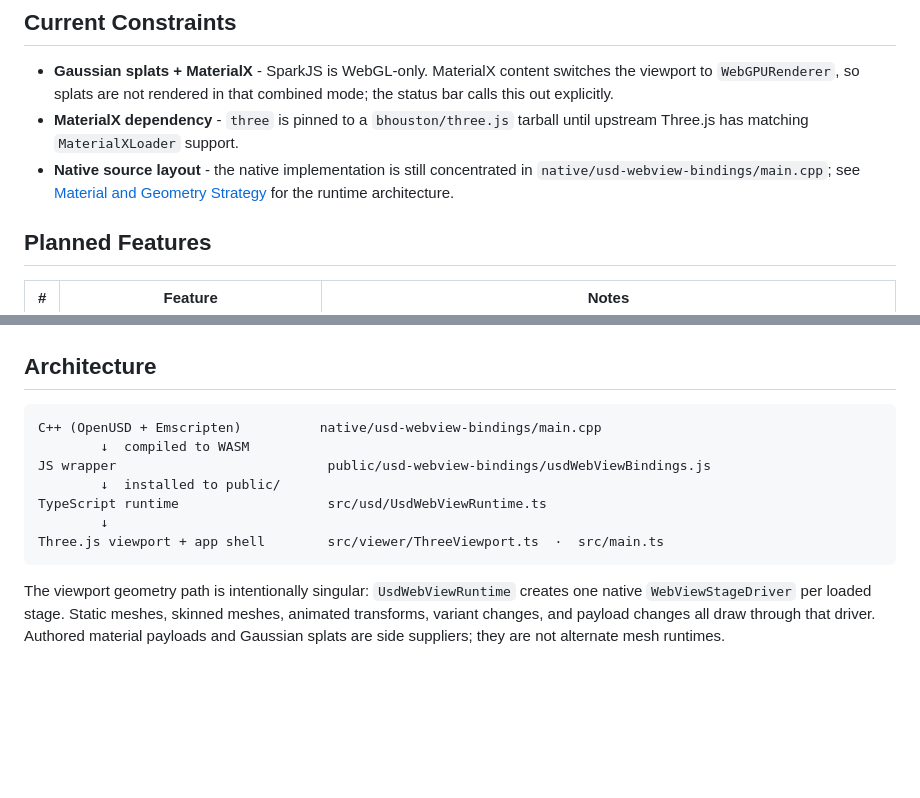
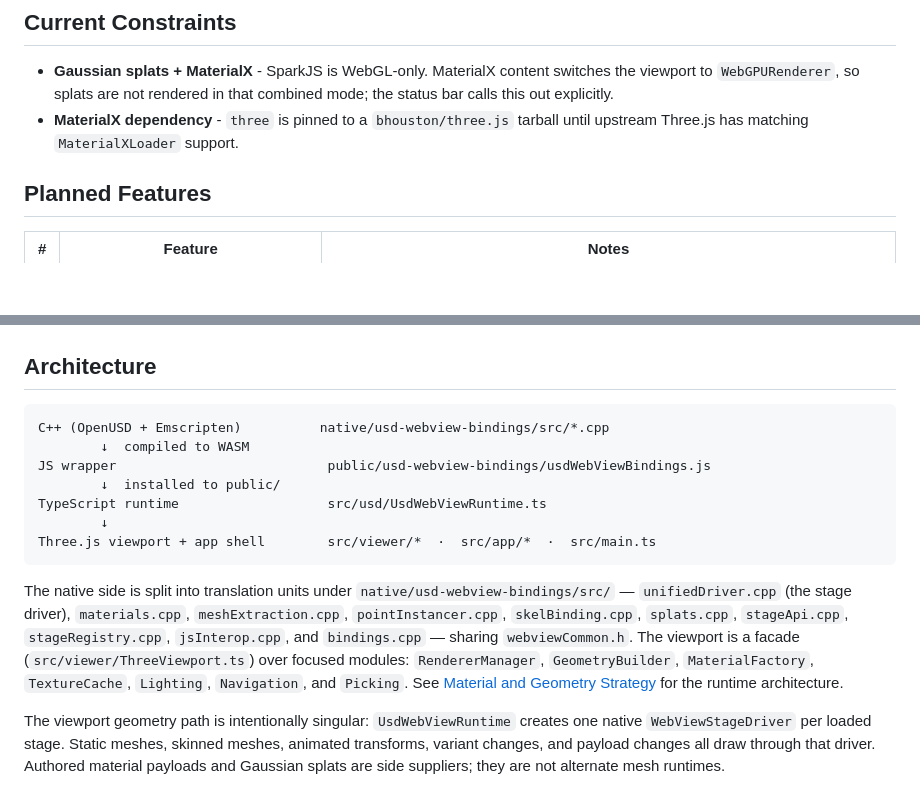
Before and after one commit to michaelybecker/usd-wg-webview-tempcopy, a Markdown page: README.md, 2 parts joined by grey strips. Drawn GitHub-style; blank space fills up the shorter version.

Commit message:
Docs: reflect post-split source layout (native src/ TUs, viewer modules)
Co-Authored-By: Claude Fable 5 <noreply@anthropic.com>

````diff
--- a/README.md
+++ b/README.md
@@ -40,10 +40,6 @@ required.
   combined mode; the status bar calls this out explicitly.
 - **MaterialX dependency** - `three` is pinned to a `bhouston/three.js` tarball
   until upstream Three.js has matching `MaterialXLoader` support.
-- **Native source layout** - the native implementation is still concentrated in
-  `native/usd-webview-bindings/main.cpp`; see
-  [Material and Geometry Strategy](docs/material-geometry-strategy.md) for the
-  runtime architecture.
 
 ## Planned Features
 
@@ -57,14 +53,25 @@ required.
 ## Architecture
 
 ```
-C++ (OpenUSD + Emscripten)          native/usd-webview-bindings/main.cpp
+C++ (OpenUSD + Emscripten)          native/usd-webview-bindings/src/*.cpp
         ↓  compiled to WASM
 JS wrapper                           public/usd-webview-bindings/usdWebViewBindings.js
         ↓  installed to public/
 TypeScript runtime                   src/usd/UsdWebViewRuntime.ts
         ↓
-Three.js viewport + app shell        src/viewer/ThreeViewport.ts  ·  src/main.ts
+Three.js viewport + app shell        src/viewer/*  ·  src/app/*  ·  src/main.ts
 ```
+
+The native side is split into translation units under
+`native/usd-webview-bindings/src/` — `unifiedDriver.cpp` (the stage driver),
+`materials.cpp`, `meshExtraction.cpp`, `pointInstancer.cpp`,
+`skelBinding.cpp`, `splats.cpp`, `stageApi.cpp`, `stageRegistry.cpp`,
+`jsInterop.cpp`, and `bindings.cpp` — sharing `webviewCommon.h`. The viewport
+is a facade (`src/viewer/ThreeViewport.ts`) over focused modules:
+`RendererManager`, `GeometryBuilder`, `MaterialFactory`, `TextureCache`,
+`Lighting`, `Navigation`, and `Picking`. See
+[Material and Geometry Strategy](docs/material-geometry-strategy.md) for the
+runtime architecture.
 
 The viewport geometry path is intentionally singular: `UsdWebViewRuntime`
 creates one native `WebViewStageDriver` per loaded stage. Static meshes,
````
Also changed, not shown: docs/material-geometry-strategy.md (+1 -1 lines).
